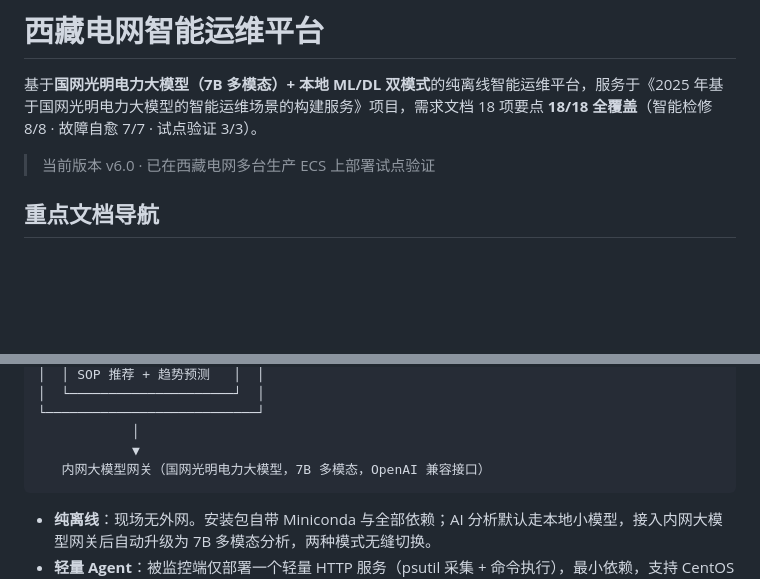
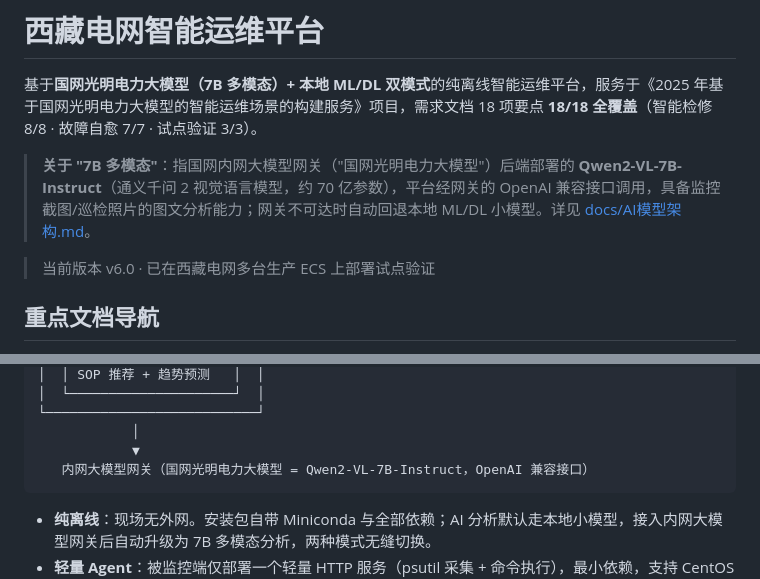
Before and after one commit to qqyjx/xizang-grid-smart-ops, a Markdown page: README.md, 2 parts joined by grey strips. Rendered like a GitHub page; blank space fills up the shorter version.

Commit message:
docs: 明确 7B 基座为 Qwen2-VL-7B-Instruct 及其与光明电力大模型网关的关系、选型理由
Co-Authored-By: Claude Fable 5 <noreply@anthropic.com>

````diff
--- a/README.md
+++ b/README.md
@@ -1,6 +1,8 @@
 # 西藏电网智能运维平台
 
 基于**国网光明电力大模型（7B 多模态）+ 本地 ML/DL 双模式**的纯离线智能运维平台，服务于《2025 年基于国网光明电力大模型的智能运维场景的构建服务》项目，需求文档 18 项要点 **18/18 全覆盖**（智能检修 8/8 · 故障自愈 7/7 · 试点验证 3/3）。
+
+> **关于 "7B 多模态"**：指国网内网大模型网关（"国网光明电力大模型"）后端部署的 **Qwen2-VL-7B-Instruct**（通义千问 2 视觉语言模型，约 70 亿参数），平台经网关的 OpenAI 兼容接口调用，具备监控截图/巡检照片的图文分析能力；网关不可达时自动回退本地 ML/DL 小模型。详见 [docs/AI模型架构.md](docs/AI模型架构.md)。
 
 > 当前版本 v6.0 · 已在西藏电网多台生产 ECS 上部署试点验证
 
@@ -30,7 +32,7 @@
 └───────────────────────────┘
             │
             ▼
-   内网大模型网关（国网光明电力大模型，7B 多模态，OpenAI 兼容接口）
+   内网大模型网关（国网光明电力大模型 = Qwen2-VL-7B-Instruct，OpenAI 兼容接口）
 ```
 
 - **纯离线**：现场无外网。安装包自带 Miniconda 与全部依赖；AI 分析默认走本地小模型，接入内网大模型网关后自动升级为 7B 多模态分析，两种模式无缝切换。
````
Also changed, not shown: docs/AI模型架构.md (+9 -1 lines).
